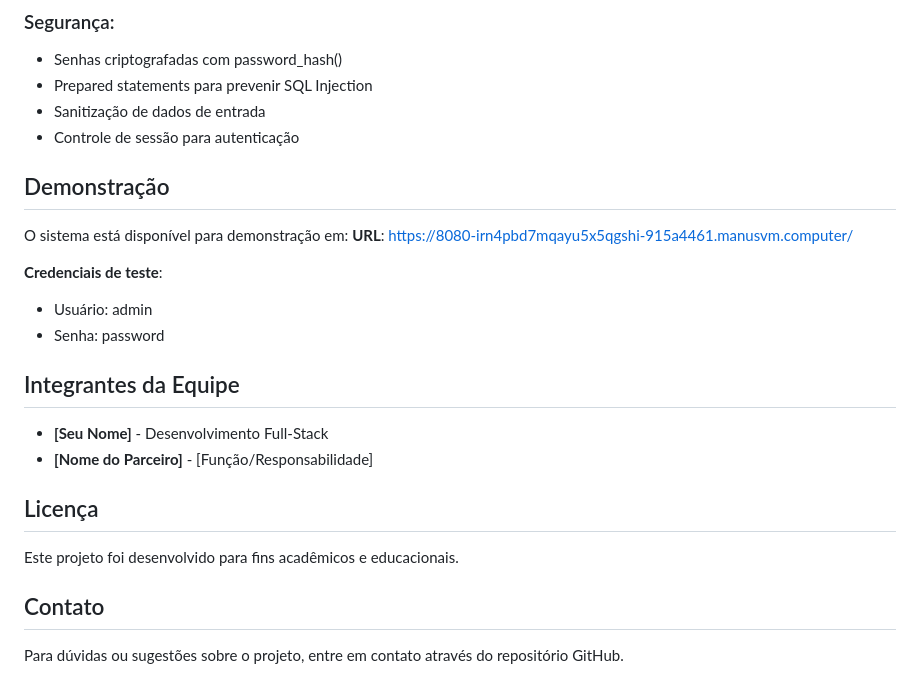
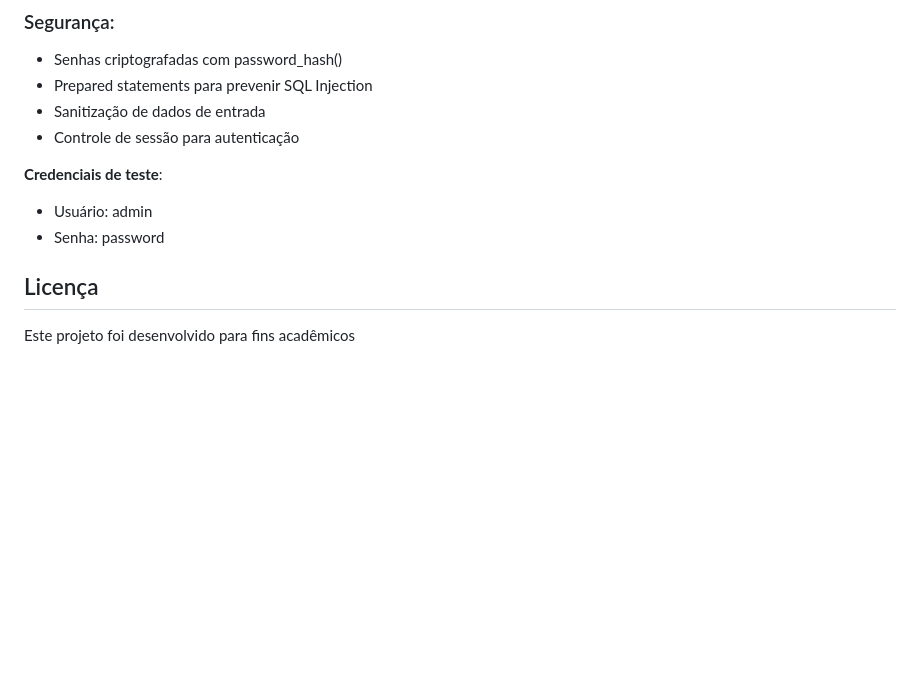
Before and after one commit to andreonr/projetotadscinetime, a Markdown page: README.md, the part around the change. Drawn GitHub-style; blank space fills up the shorter version.

Commit message:
Att projeto

```diff
--- a/README.md
+++ b/README.md
@@ -175,24 +175,12 @@ php -S localhost:8080
 - Sanitização de dados de entrada
 - Controle de sessão para autenticação
 
-## Demonstração
-
-O sistema está disponível para demonstração em:
-**URL**: [https://8080-irn4pbd7mqayu5x5qgshi-915a4461.manusvm.computer/](https://8080-irn4pbd7mqayu5x5qgshi-915a4461.manusvm.computer/)
-
 **Credenciais de teste**:
 - Usuário: admin
 - Senha: password
 
-## Integrantes da Equipe
 
-- **[Seu Nome]** - Desenvolvimento Full-Stack
-- **[Nome do Parceiro]** - [Função/Responsabilidade]
 
 ## Licença
 
-Este projeto foi desenvolvido para fins acadêmicos e educacionais.
-
-## Contato
-
-Para dúvidas ou sugestões sobre o projeto, entre em contato através do repositório GitHub.
+Este projeto foi desenvolvido para fins acadêmicos
```
